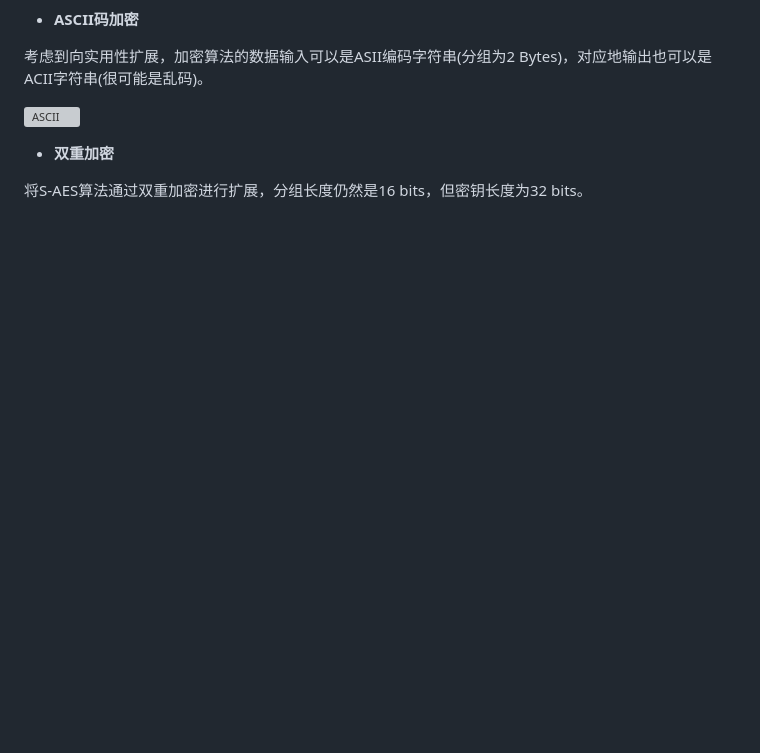
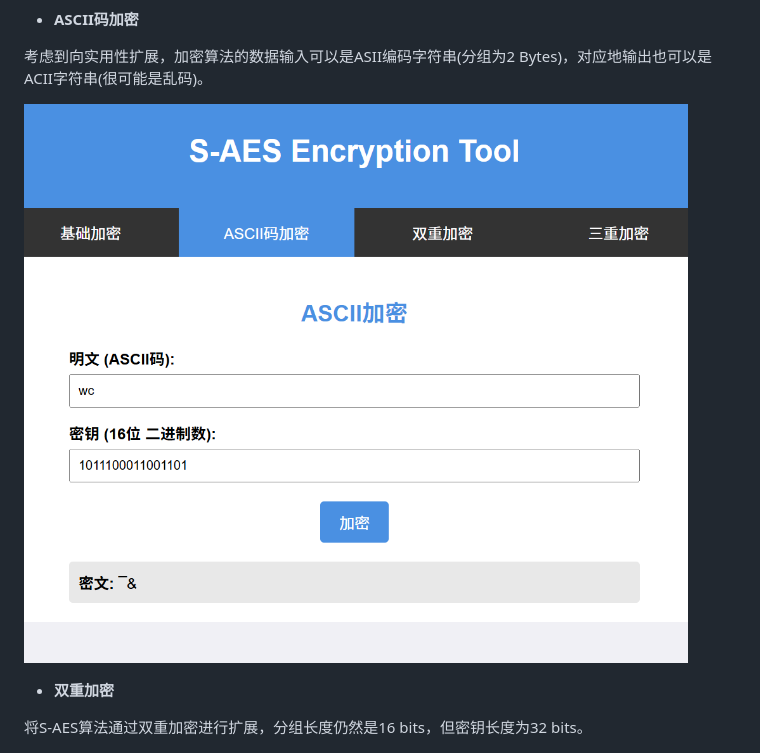
Before and after one commit to TeFur0/S-AES, a Markdown page: README.md, the part around one of its changes. Drawn GitHub-style; blank space fills up the shorter version; grey boxes are pictures that could not be loaded.

```diff
--- a/README.md
+++ b/README.md
@@ -57,7 +57,7 @@ s_aes.html
 
 考虑到向实用性扩展，加密算法的数据输入可以是ASII编码字符串(分组为2 Bytes)，对应地输出也可以是ACII字符串(很可能是乱码)。
 
-![ASCII](https://github.com/TeFur0/S-AES/blob/main/png/ASCII.png?raw=true)
+![ASCII加密](https://github.com/TeFur0/S-AES/blob/main/png/ASCII加密.png?raw=true)
 
 * **双重加密**
 
```
Also changed, not shown: other parts of README.md (+1 -0 lines).
